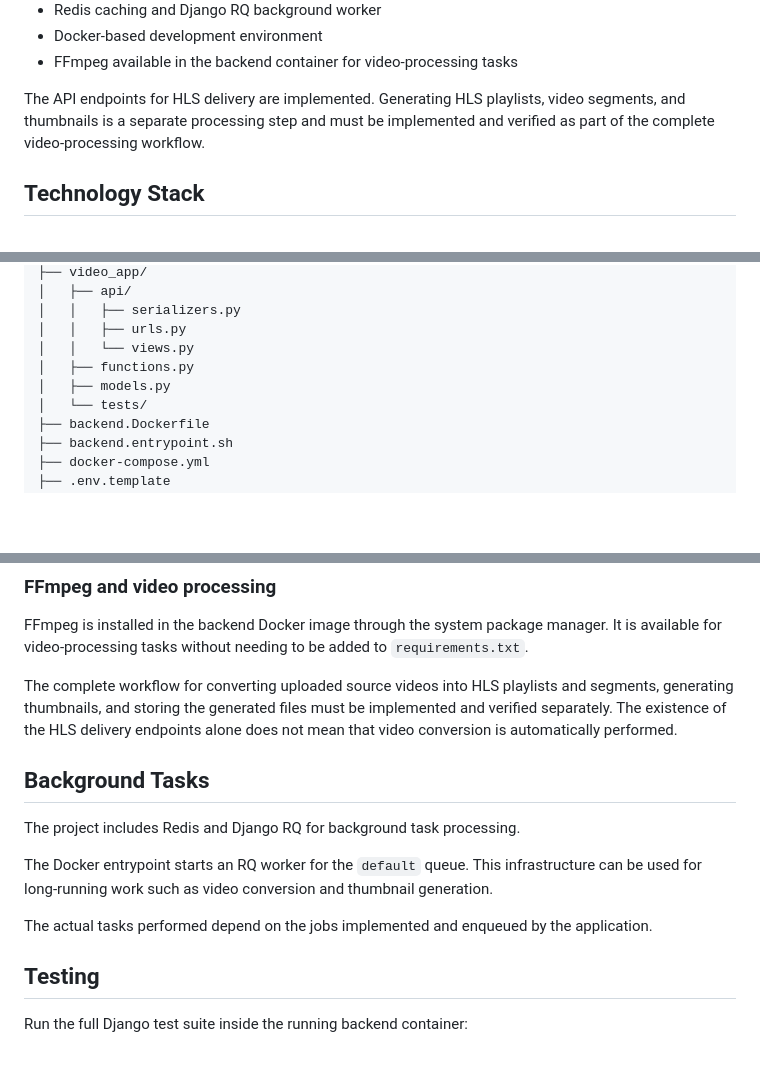
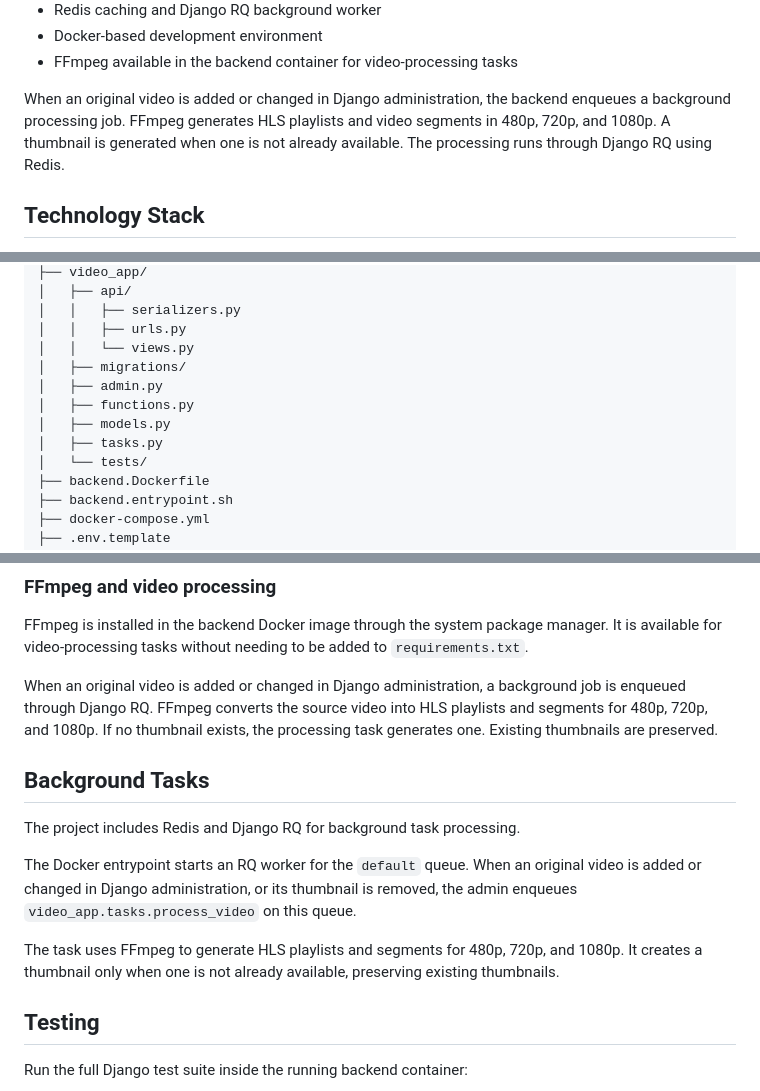
Before and after one commit to AkviS24/Videoflix, a Markdown page: README.md, 3 parts joined by grey strips. Rendered like a GitHub page; blank space fills up the shorter version.

Commit message:
docs: update video processing documentation

```diff
--- a/README.md
+++ b/README.md
@@ -38,7 +38,7 @@ The frontend is maintained separately. This repository contains the backend only
 - Docker-based development environment
 - FFmpeg available in the backend container for video-processing tasks
 
-The API endpoints for HLS delivery are implemented. Generating HLS playlists, video segments, and thumbnails is a separate processing step and must be implemented and verified as part of the complete video-processing workflow.
+When an original video is added or changed in Django administration, the backend enqueues a background processing job. FFmpeg generates HLS playlists and video segments in 480p, 720p, and 1080p. A thumbnail is generated when one is not already available. The processing runs through Django RQ using Redis.
 
 ## Technology Stack
 
@@ -239,8 +239,11 @@ Videoflix/
 │   │   ├── serializers.py
 │   │   ├── urls.py
 │   │   └── views.py
+│   ├── migrations/
+│   ├── admin.py
 │   ├── functions.py
 │   ├── models.py
+│   ├── tasks.py
 │   └── tests/
 ├── backend.Dockerfile
 ├── backend.entrypoint.sh
@@ -418,15 +421,15 @@ The requested resolution and file name must be valid, and the requested file mus
 
 FFmpeg is installed in the backend Docker image through the system package manager. It is available for video-processing tasks without needing to be added to `requirements.txt`.
 
-The complete workflow for converting uploaded source videos into HLS playlists and segments, generating thumbnails, and storing the generated files must be implemented and verified separately. The existence of the HLS delivery endpoints alone does not mean that video conversion is automatically performed.
+When an original video is added or changed in Django administration, a background job is enqueued through Django RQ. FFmpeg converts the source video into HLS playlists and segments for 480p, 720p, and 1080p. If no thumbnail exists, the processing task generates one. Existing thumbnails are preserved.
 
 ## Background Tasks
 
 The project includes Redis and Django RQ for background task processing.
 
-The Docker entrypoint starts an RQ worker for the `default` queue. This infrastructure can be used for long-running work such as video conversion and thumbnail generation.
+The Docker entrypoint starts an RQ worker for the `default` queue. When an original video is added or changed in Django administration, or its thumbnail is removed, the admin enqueues `video_app.tasks.process_video` on this queue.
 
-The actual tasks performed depend on the jobs implemented and enqueued by the application.
+The task uses FFmpeg to generate HLS playlists and segments for 480p, 720p, and 1080p. It creates a thumbnail only when one is not already available, preserving existing thumbnails.
 
 ## Testing
 
```
